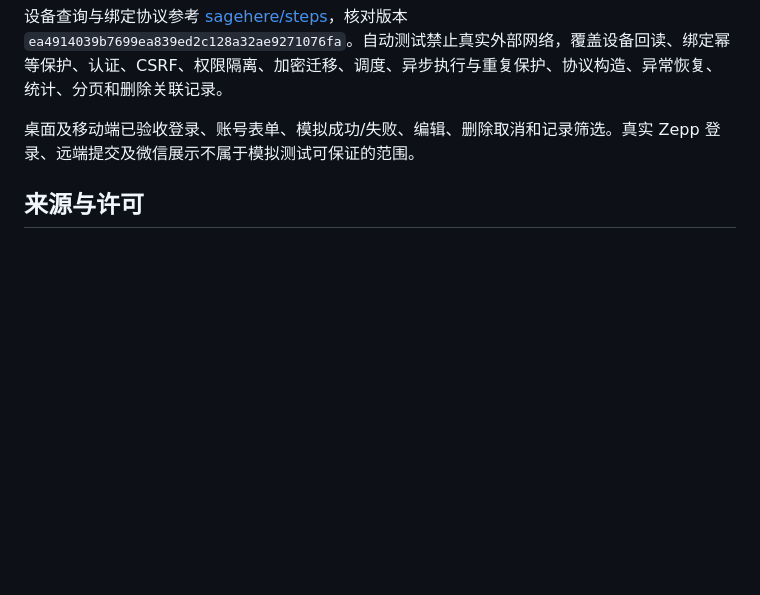
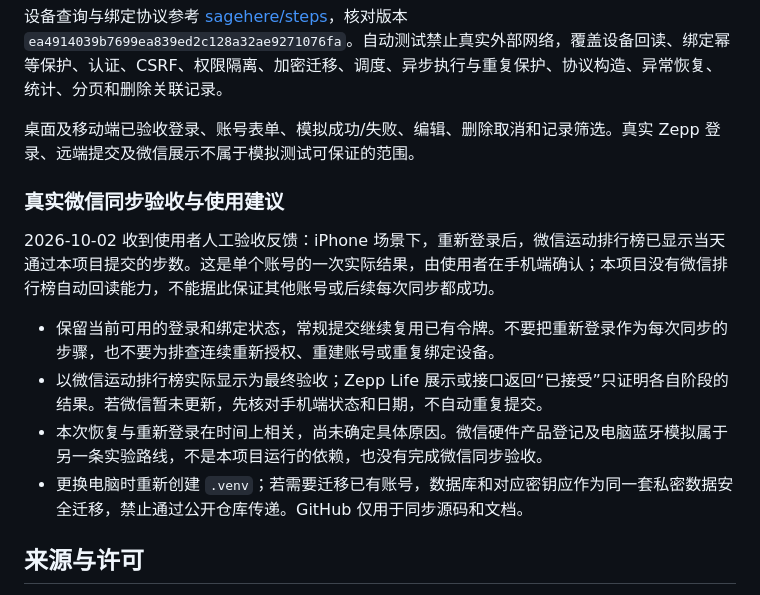
Before and after one commit to dujiahang-du/zepp-life-step-sync, a Markdown page: README.md, the part around the change. GitHub-like rendering; blank space fills up the shorter version.

Commit message:
Document verified WeChat sync and session preservation

```diff
--- a/README.md
+++ b/README.md
@@ -84,6 +84,15 @@ Windows 也可在安装依赖后双击 `start.cmd`。打开 <http://127.0.0.1:50
 
 桌面及移动端已验收登录、账号表单、模拟成功/失败、编辑、删除取消和记录筛选。真实 Zepp 登录、远端提交及微信展示不属于模拟测试可保证的范围。
 
+### 真实微信同步验收与使用建议
+
+2026-10-02 收到使用者人工验收反馈：iPhone 场景下，重新登录后，微信运动排行榜已显示当天通过本项目提交的步数。这是单个账号的一次实际结果，由使用者在手机端确认；本项目没有微信排行榜自动回读能力，不能据此保证其他账号或后续每次同步都成功。
+
+- 保留当前可用的登录和绑定状态，常规提交继续复用已有令牌。不要把重新登录作为每次同步的步骤，也不要为排查连续重新授权、重建账号或重复绑定设备。
+- 以微信运动排行榜实际显示为最终验收；Zepp Life 展示或接口返回“已接受”只证明各自阶段的结果。若微信暂未更新，先核对手机端状态和日期，不自动重复提交。
+- 本次恢复与重新登录在时间上相关，尚未确定具体原因。微信硬件产品登记及电脑蓝牙模拟属于另一条实验路线，不是本项目运行的依赖，也没有完成微信同步验收。
+- 更换电脑时重新创建 `.venv`；若需要迁移已有账号，数据库和对应密钥应作为同一套私密数据安全迁移，禁止通过公开仓库传递。GitHub 仅用于同步源码和文档。
+
 ## 来源与许可
 
 基于 [CoderXiaopang/mimotion-web](https://github.com/CoderXiaopang/mimotion-web) 的 Flask 项目改造。Zepp 协议参考 [TonyJiangWJ/mimotion](https://github.com/TonyJiangWJ/mimotion)，核对版本 `7bbac81`。
```
